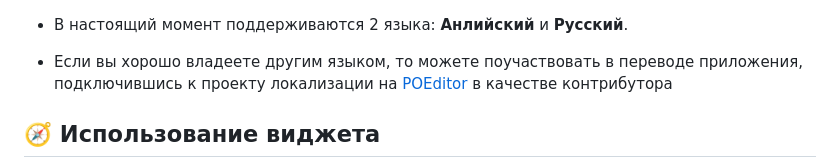
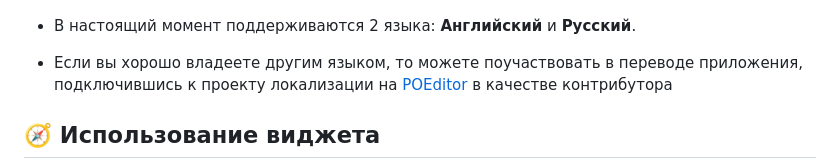
Before and after one commit to kashamalasha/nightscout-widget-electron, a Markdown page: README.ru.md, the part around the change. GitHub-like rendering.

Commit message:
doc: Fix mistake on README.ru.md

```diff
--- a/README.ru.md
+++ b/README.ru.md
@@ -120,7 +120,7 @@ Owlet - это кросс-платформенное приложение, ра
 </figure>
 
 - В настоящий момент поддерживаются 2 языка:
-**Анлийский** и **Русский**.
+**Английский** и **Русский**.
 
 - Если вы хорошо владеете другим языком, то можете поучаствовать в переводе приложения, подключившись к проекту локализации на [POEditor](https://poeditor.com/projects/view?id=640131) в качестве контрибутора
 
```
